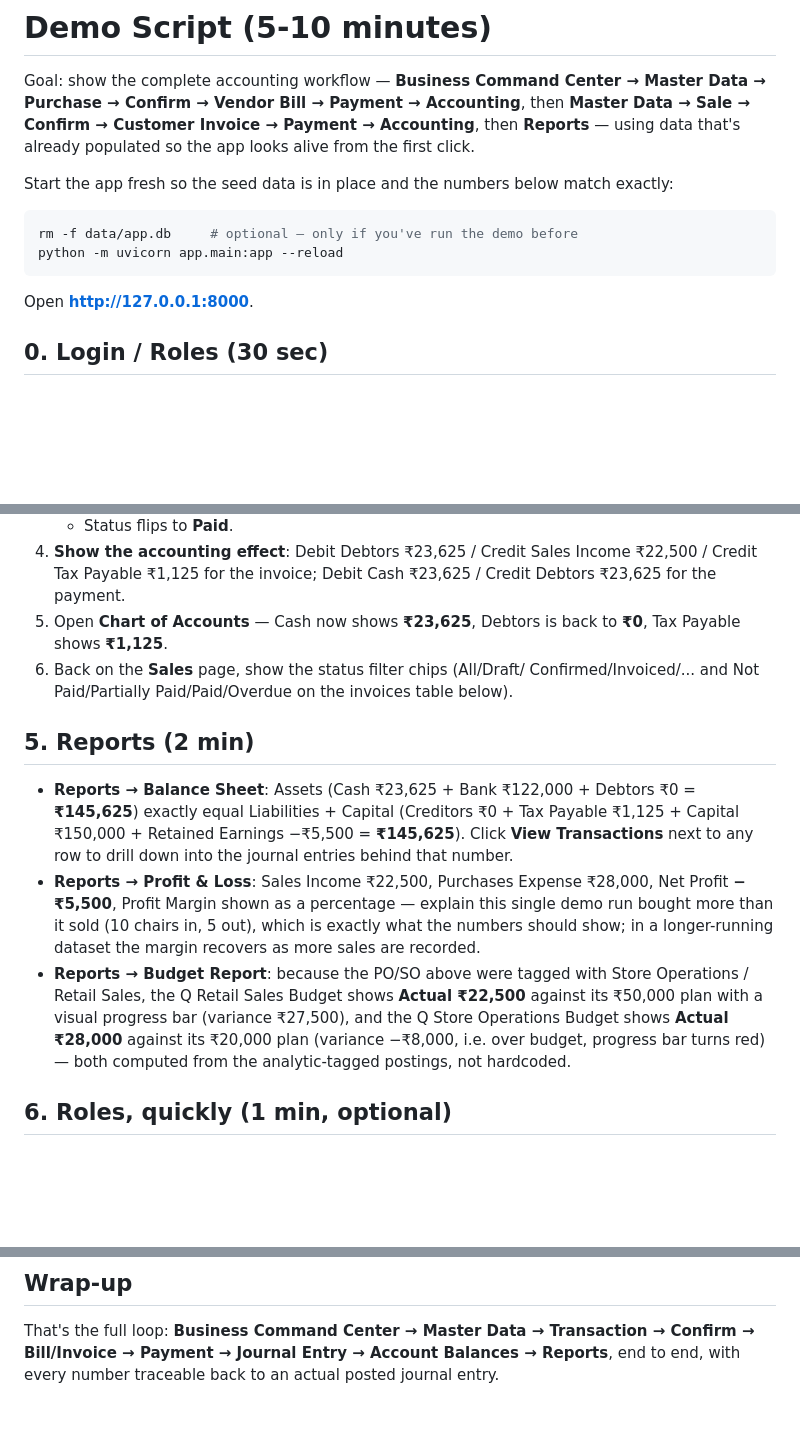
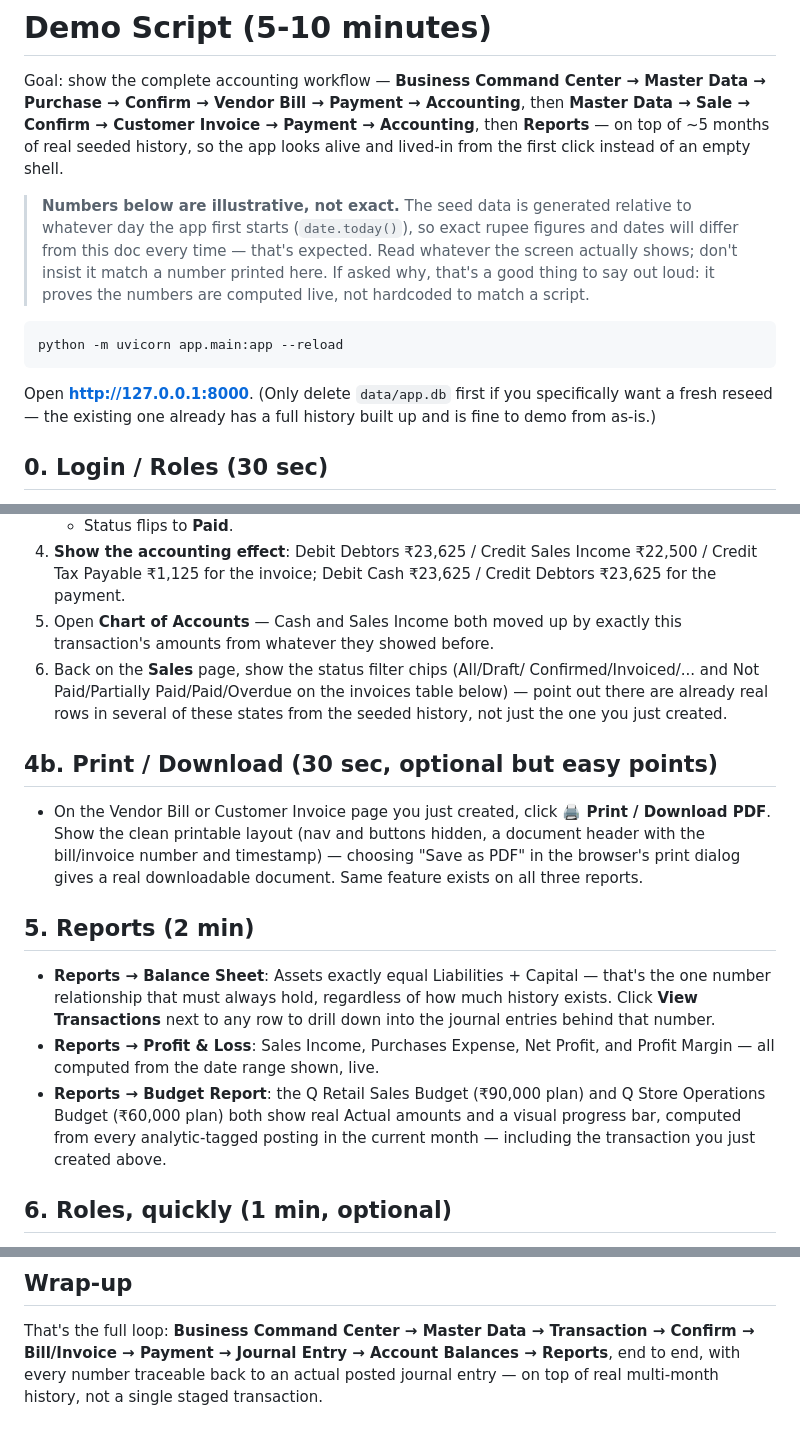
Before and after one commit to Manish010204/urban-furniture-accounting, a Markdown page: docs/DEMO_SCRIPT.md, 3 parts joined by grey strips. Drawn GitHub-style; blank space fills up the shorter version.

Commit message:
Update demo script to match the enriched seed data
The script still described the old minimal seed (one PO, one SO,
"Action Center likely says all caught up", budgets of ₹50,000/₹20,000)
from before this session's seed.py rewrite. Following it live tonight
would have produced numbers on screen that contradicted the doc.

Updates it to: describe the Action Center's real overdue/due-soon/draft
items instead of claiming it's empty, correct the budget plan amounts
to ₹90,000/₹60,000, add the new Print/Download step for bills and
invoices, and replace exact hardcoded balance-sheet/P&L figures (which
depend on `date.today()` and are no longer reproducible) with relative
descriptions plus an explicit note on why the numbers will legitimately
differ from this doc every run.

Co-Authored-By: Claude Sonnet 5 <noreply@anthropic.com>

````diff
--- a/docs/DEMO_SCRIPT.md
+++ b/docs/DEMO_SCRIPT.md
@@ -4,18 +4,23 @@ Goal: show the complete accounting workflow —
 **Business Command Center → Master Data → Purchase → Confirm → Vendor Bill
 → Payment → Accounting**, then
 **Master Data → Sale → Confirm → Customer Invoice → Payment → Accounting**,
-then **Reports** — using data that's already populated so the app looks
-alive from the first click.
+then **Reports** — on top of ~5 months of real seeded history, so the app
+looks alive and lived-in from the first click instead of an empty shell.
 
-Start the app fresh so the seed data is in place and the numbers below
-match exactly:
+> **Numbers below are illustrative, not exact.** The seed data is generated
+> relative to whatever day the app first starts (`date.today()`), so exact
+> rupee figures and dates will differ from this doc every time — that's
+> expected. Read whatever the screen actually shows; don't insist it match
+> a number printed here. If asked why, that's a good thing to say out loud:
+> it proves the numbers are computed live, not hardcoded to match a script.
 
 ```bash
-rm -f data/app.db     # optional — only if you've run the demo before
 python -m uvicorn app.main:app --reload
 ```
 
-Open **http://127.0.0.1:8000**.
+Open **http://127.0.0.1:8000**. (Only delete `data/app.db` first if you
+specifically want a fresh reseed — the existing one already has a full
+history built up and is fine to demo from as-is.)
 
 ## 0. Login / Roles (30 sec)
 
@@ -102,31 +110,34 @@ Open **http://127.0.0.1:8000**.
 4. **Show the accounting effect**: Debit Debtors ₹23,625 / Credit Sales
    Income ₹22,500 / Credit Tax Payable ₹1,125 for the invoice; Debit Cash
    ₹23,625 / Credit Debtors ₹23,625 for the payment.
-5. Open **Chart of Accounts** — Cash now shows **₹23,625**, Debtors is back
-   to **₹0**, Tax Payable shows **₹1,125**.
+5. Open **Chart of Accounts** — Cash and Sales Income both moved up by
+   exactly this transaction's amounts from whatever they showed before.
 6. Back on the **Sales** page, show the status filter chips (All/Draft/
    Confirmed/Invoiced/... and Not Paid/Partially Paid/Paid/Overdue on the
-   invoices table below).
+   invoices table below) — point out there are already real rows in
+   several of these states from the seeded history, not just the one you
+   just created.
+
+## 4b. Print / Download (30 sec, optional but easy points)
+
+- On the Vendor Bill or Customer Invoice page you just created, click
+  **🖨 Print / Download PDF**. Show the clean printable layout (nav and
+  buttons hidden, a document header with the bill/invoice number and
+  timestamp) — choosing "Save as PDF" in the browser's print dialog gives
+  a real downloadable document. Same feature exists on all three reports.
 
 ## 5. Reports (2 min)
 
-- **Reports → Balance Sheet**: Assets (Cash ₹23,625 + Bank ₹122,000 +
-  Debtors ₹0 = **₹145,625**) exactly equal Liabilities + Capital
-  (Creditors ₹0 + Tax Payable ₹1,125 + Capital ₹150,000 + Retained
-  Earnings −₹5,500 = **₹145,625**). Click **View Transactions** next to any
-  row to drill down into the journal entries behind that number.
-- **Reports → Profit & Loss**: Sales Income ₹22,500, Purchases Expense
-  ₹28,000, Net Profit **−₹5,500**, Profit Margin shown as a percentage —
-  explain this single demo run bought more than it sold (10 chairs in, 5
-  out), which is exactly what the numbers should show; in a longer-running
-  dataset the margin recovers as more sales are recorded.
-- **Reports → Budget Report**: because the PO/SO above were tagged with
-  Store Operations / Retail Sales, the Q Retail Sales Budget shows
-  **Actual ₹22,500** against its ₹50,000 plan with a visual progress bar
-  (variance ₹27,500), and the Q Store Operations Budget shows **Actual
-  ₹28,000** against its ₹20,000 plan (variance −₹8,000, i.e. over budget,
-  progress bar turns red) — both computed from the analytic-tagged
-  postings, not hardcoded.
+- **Reports → Balance Sheet**: Assets exactly equal Liabilities + Capital
+  — that's the one number relationship that must always hold, regardless
+  of how much history exists. Click **View Transactions** next to any row
+  to drill down into the journal entries behind that number.
+- **Reports → Profit & Loss**: Sales Income, Purchases Expense, Net Profit,
+  and Profit Margin — all computed from the date range shown, live.
+- **Reports → Budget Report**: the Q Retail Sales Budget (₹90,000 plan) and
+  Q Store Operations Budget (₹60,000 plan) both show real Actual amounts
+  and a visual progress bar, computed from every analytic-tagged posting
+  in the current month — including the transaction you just created above.
 
 ## 6. Roles, quickly (1 min, optional)
 
@@ -145,4 +156,5 @@ Open **http://127.0.0.1:8000**.
 That's the full loop: **Business Command Center → Master Data →
 Transaction → Confirm → Bill/Invoice → Payment → Journal Entry → Account
 Balances → Reports**, end to end, with every number traceable back to an
-actual posted journal entry.
+actual posted journal entry — on top of real multi-month history, not a
+single staged transaction.
````
Also changed, not shown: other parts of docs/DEMO_SCRIPT.md (+20 -17 lines).
